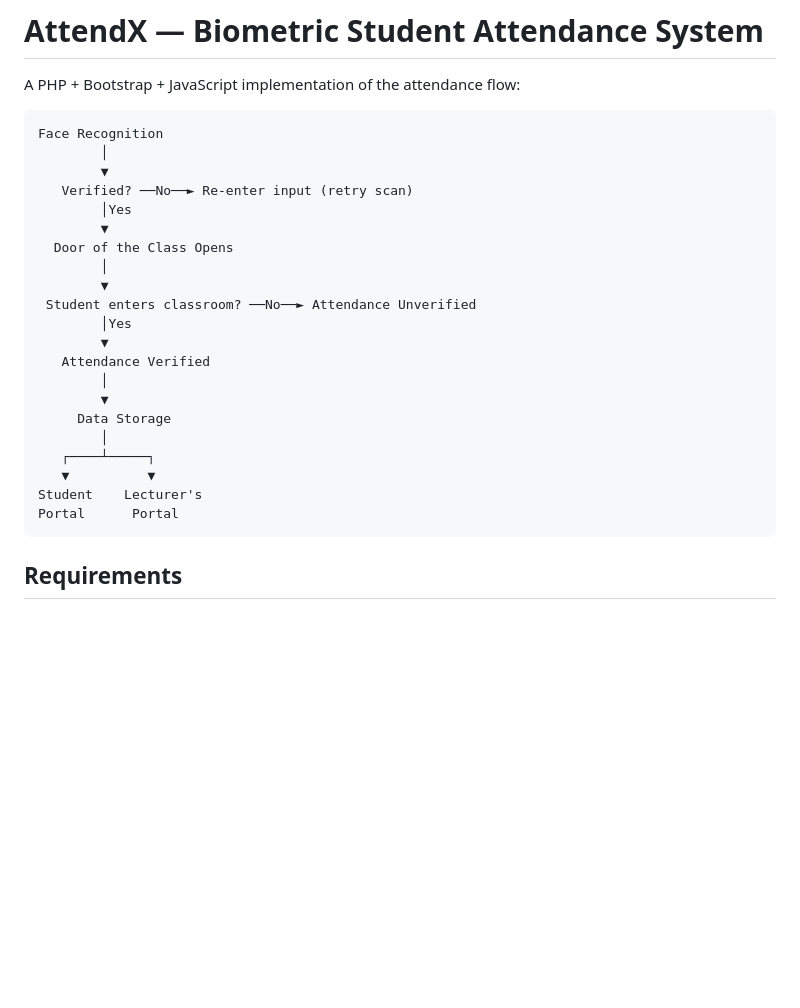
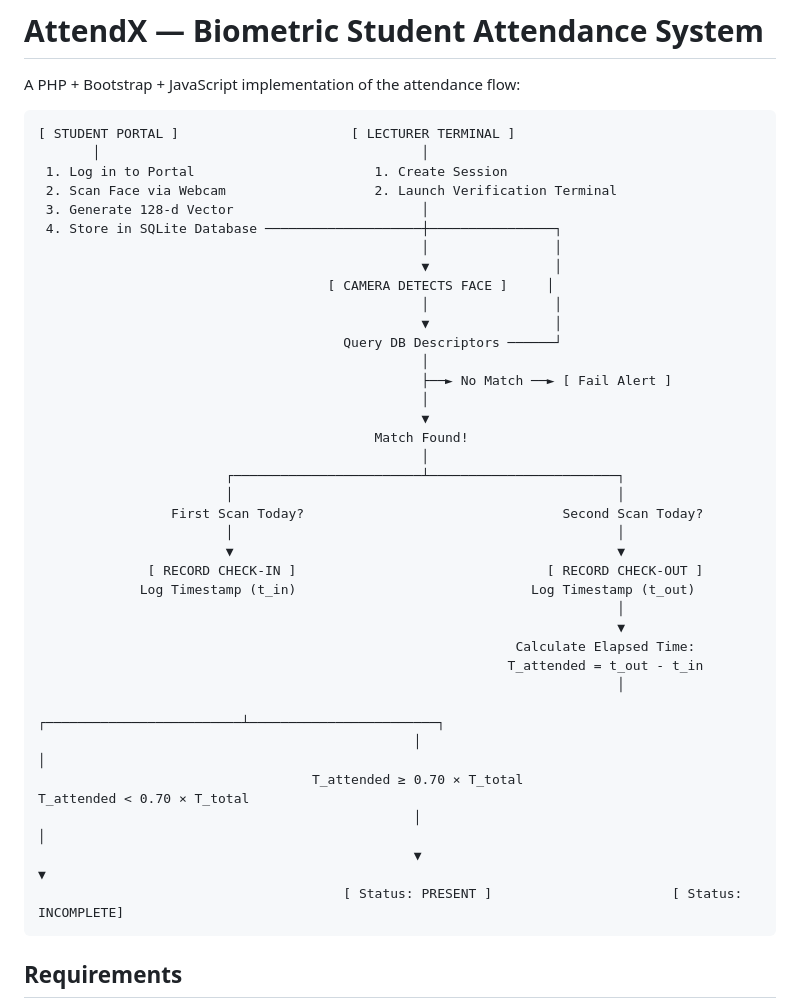
Before and after one commit to ASUMERN/attendify, a Markdown page: README.md, the part around the change. Drawn GitHub-style; blank space fills up the shorter version.

Commit message:
Render system flow

````diff
--- a/README.md
+++ b/README.md
@@ -3,27 +3,42 @@
 A PHP + Bootstrap + JavaScript implementation of the attendance flow:
 
 ```
-Face Recognition
-        │
-        ▼
-   Verified? ──No──► Re-enter input (retry scan)
-        │Yes
-        ▼
-  Door of the Class Opens
-        │
-        ▼
- Student enters classroom? ──No──► Attendance Unverified
-        │Yes
-        ▼
-   Attendance Verified
-        │
-        ▼
-     Data Storage
-        │
-   ┌────┴─────┐
-   ▼          ▼
-Student    Lecturer's
-Portal      Portal
+[ STUDENT PORTAL ]                      [ LECTURER TERMINAL ]
+       │                                         │
+ 1. Log in to Portal                       1. Create Session
+ 2. Scan Face via Webcam                   2. Launch Verification Terminal
+ 3. Generate 128-d Vector                        │
+ 4. Store in SQLite Database ────────────────────┼────────────────┐
+                                                 │                │
+                                                 ▼                │
+                                     [ CAMERA DETECTS FACE ]     │
+                                                 │                │
+                                                 ▼                │
+                                       Query DB Descriptors ──────┘
+                                                 │
+                                                 ├──► No Match ──► [ Fail Alert ]
+                                                 │
+                                                 ▼
+                                           Match Found!
+                                                 │
+                        ┌────────────────────────┴────────────────────────┐
+                        │                                                 │
+                 First Scan Today?                                 Second Scan Today?
+                        │                                                 │
+                        ▼                                                 ▼
+              [ RECORD CHECK-IN ]                                [ RECORD CHECK-OUT ]
+             Log Timestamp (t_in)                              Log Timestamp (t_out)
+                                                                          │
+                                                                          ▼
+                                                             Calculate Elapsed Time:
+                                                            T_attended = t_out - t_in
+                                                                          │
+                                                ┌─────────────────────────┴────────────────────────┐
+                                                │                                                  │
+                                   T_attended ≥ 0.70 × T_total                        T_attended < 0.70 × T_total
+                                                │                                                  │
+                                                ▼                                                  ▼
+                                       [ Status: PRESENT ]                       [ Status: INCOMPLETE]
 ```
 
 ## Requirements
````
